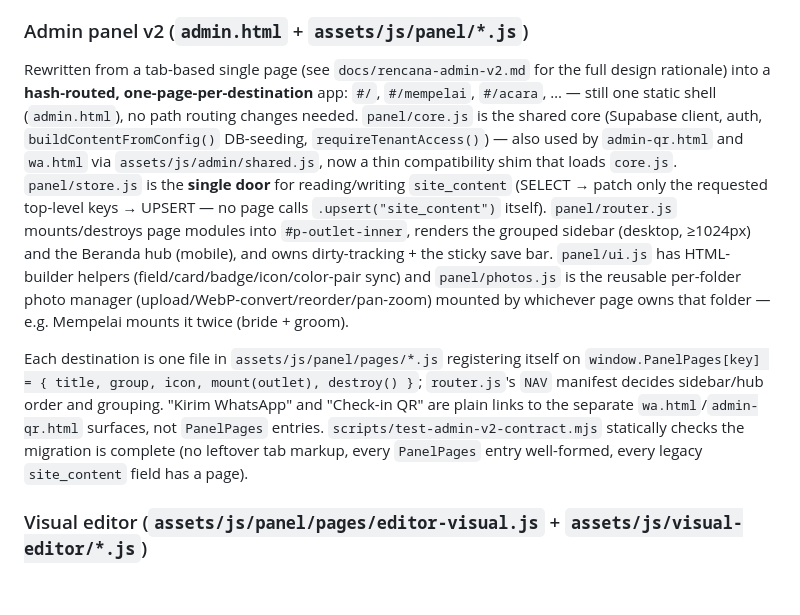
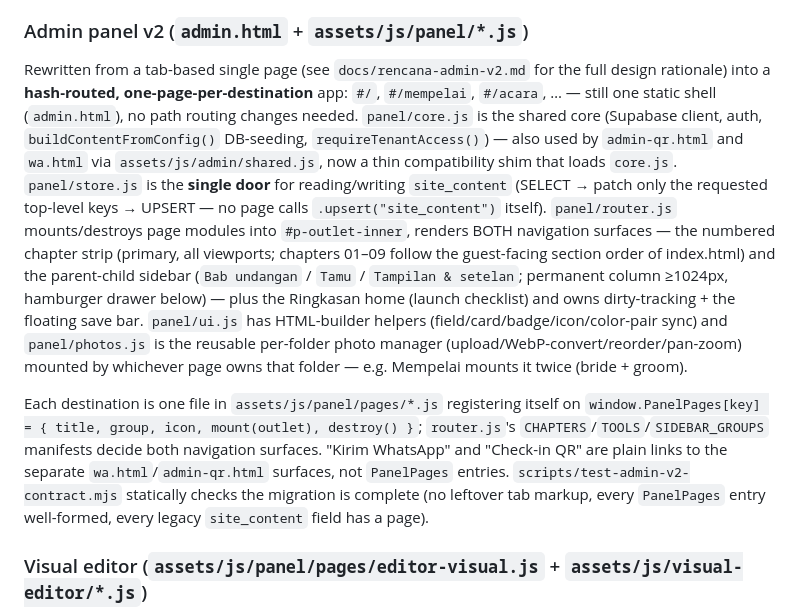
Before and after one commit to andipramana/undangan-nikahku, a Markdown page: CLAUDE.md, the part around the change. Drawn GitHub-style; blank space fills up the shorter version.

Commit message:
docs: CLAUDE.md selaras navigasi panel v3 — strip bab + sidebar parent-child + Ringkasan
Co-Authored-By: Claude <noreply@anthropic.com>

```diff
--- a/CLAUDE.md
+++ b/CLAUDE.md
@@ -58,9 +58,9 @@ Selection order: `?template=xxx` query param (used by the admin Preview button)
 
 ### Admin panel v2 (`admin.html` + `assets/js/panel/*.js`)
 
-Rewritten from a tab-based single page (see `docs/rencana-admin-v2.md` for the full design rationale) into a **hash-routed, one-page-per-destination** app: `#/`, `#/mempelai`, `#/acara`, … — still one static shell (`admin.html`), no path routing changes needed. `panel/core.js` is the shared core (Supabase client, auth, `buildContentFromConfig()` DB-seeding, `requireTenantAccess()`) — also used by `admin-qr.html` and `wa.html` via `assets/js/admin/shared.js`, now a thin compatibility shim that loads `core.js`. `panel/store.js` is the **single door** for reading/writing `site_content` (SELECT → patch only the requested top-level keys → UPSERT — no page calls `.upsert("site_content")` itself). `panel/router.js` mounts/destroys page modules into `#p-outlet-inner`, renders the grouped sidebar (desktop, ≥1024px) and the Beranda hub (mobile), and owns dirty-tracking + the sticky save bar. `panel/ui.js` has HTML-builder helpers (field/card/badge/icon/color-pair sync) and `panel/photos.js` is the reusable per-folder photo manager (upload/WebP-convert/reorder/pan-zoom) mounted by whichever page owns that folder — e.g. Mempelai mounts it twice (bride + groom).
+Rewritten from a tab-based single page (see `docs/rencana-admin-v2.md` for the full design rationale) into a **hash-routed, one-page-per-destination** app: `#/`, `#/mempelai`, `#/acara`, … — still one static shell (`admin.html`), no path routing changes needed. `panel/core.js` is the shared core (Supabase client, auth, `buildContentFromConfig()` DB-seeding, `requireTenantAccess()`) — also used by `admin-qr.html` and `wa.html` via `assets/js/admin/shared.js`, now a thin compatibility shim that loads `core.js`. `panel/store.js` is the **single door** for reading/writing `site_content` (SELECT → patch only the requested top-level keys → UPSERT — no page calls `.upsert("site_content")` itself). `panel/router.js` mounts/destroys page modules into `#p-outlet-inner`, renders BOTH navigation surfaces — the numbered chapter strip (primary, all viewports; chapters 01–09 follow the guest-facing section order of index.html) and the parent-child sidebar (`Bab undangan` / `Tamu` / `Tampilan & setelan`; permanent column ≥1024px, hamburger drawer below) — plus the Ringkasan home (launch checklist) and owns dirty-tracking + the floating save bar. `panel/ui.js` has HTML-builder helpers (field/card/badge/icon/color-pair sync) and `panel/photos.js` is the reusable per-folder photo manager (upload/WebP-convert/reorder/pan-zoom) mounted by whichever page owns that folder — e.g. Mempelai mounts it twice (bride + groom).
 
-Each destination is one file in `assets/js/panel/pages/*.js` registering itself on `window.PanelPages[key] = { title, group, icon, mount(outlet), destroy() }`; `router.js`'s `NAV` manifest decides sidebar/hub order and grouping. "Kirim WhatsApp" and "Check-in QR" are plain links to the separate `wa.html`/`admin-qr.html` surfaces, not `PanelPages` entries. `scripts/test-admin-v2-contract.mjs` statically checks the migration is complete (no leftover tab markup, every `PanelPages` entry well-formed, every legacy `site_content` field has a page).
+Each destination is one file in `assets/js/panel/pages/*.js` registering itself on `window.PanelPages[key] = { title, group, icon, mount(outlet), destroy() }`; `router.js`'s `CHAPTERS`/`TOOLS`/`SIDEBAR_GROUPS` manifests decide both navigation surfaces. "Kirim WhatsApp" and "Check-in QR" are plain links to the separate `wa.html`/`admin-qr.html` surfaces, not `PanelPages` entries. `scripts/test-admin-v2-contract.mjs` statically checks the migration is complete (no leftover tab markup, every `PanelPages` entry well-formed, every legacy `site_content` field has a page).
 
 ### Visual editor (`assets/js/panel/pages/editor-visual.js` + `assets/js/visual-editor/*.js`)
 
```
